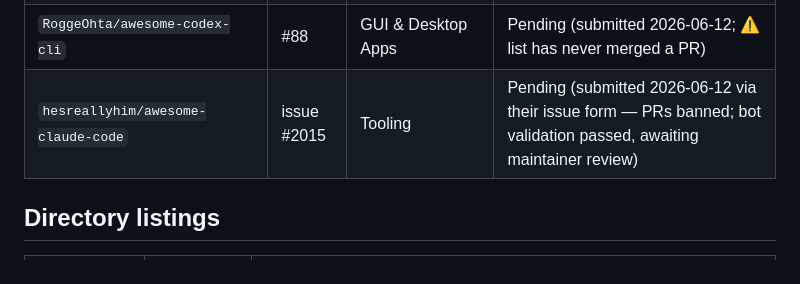
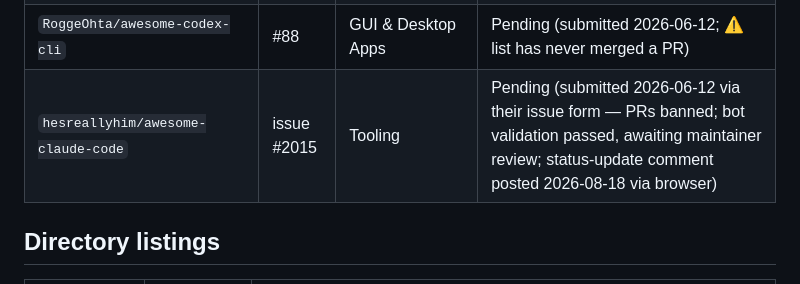
Before and after one commit to sorkila/lockpaw, a Markdown page: CLAUDE.md, the part around the change. GitHub-like rendering.

Commit message:
Record awesome-claude-code follow-up comment in submissions table
Co-Authored-By: Claude Fable 5 <noreply@anthropic.com>

```diff
--- a/CLAUDE.md
+++ b/CLAUDE.md
@@ -230,7 +230,7 @@ Lockpaw has been submitted to the following curated lists. **⚠️ Never delete
 | `ishanvyas22/awesome-open-source-systems` | #24 | Security | Pending (resubmitted 2026-06-11, was #16) |
 | `Piebald-AI/awesome-gemini-cli` | #58 | Development Tools & Utilities | Pending (submitted 2026-06-12; list merges actively) |
 | `RoggeOhta/awesome-codex-cli` | #88 | GUI & Desktop Apps | Pending (submitted 2026-06-12; ⚠️ list has never merged a PR) |
-| `hesreallyhim/awesome-claude-code` | issue #2015 | Tooling | Pending (submitted 2026-06-12 via their issue form — PRs banned; bot validation passed, awaiting maintainer review) |
+| `hesreallyhim/awesome-claude-code` | issue #2015 | Tooling | Pending (submitted 2026-06-12 via their issue form — PRs banned; bot validation passed, awaiting maintainer review; status-update comment posted 2026-08-18 via browser) |
 
 ## Directory listings
 
```
